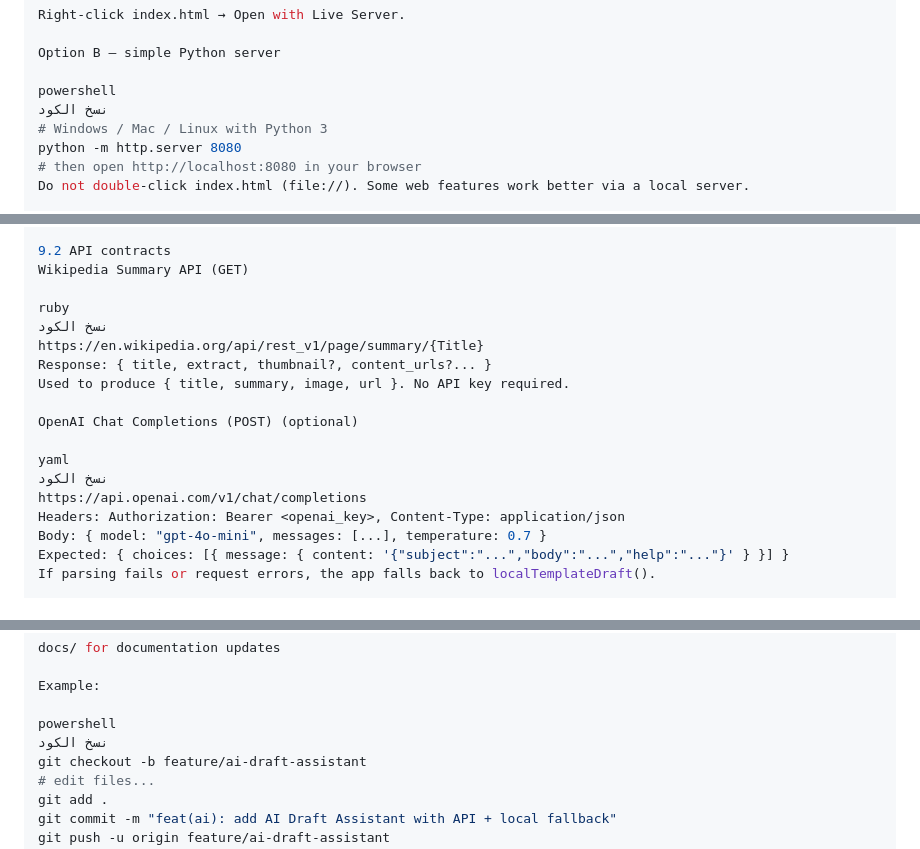
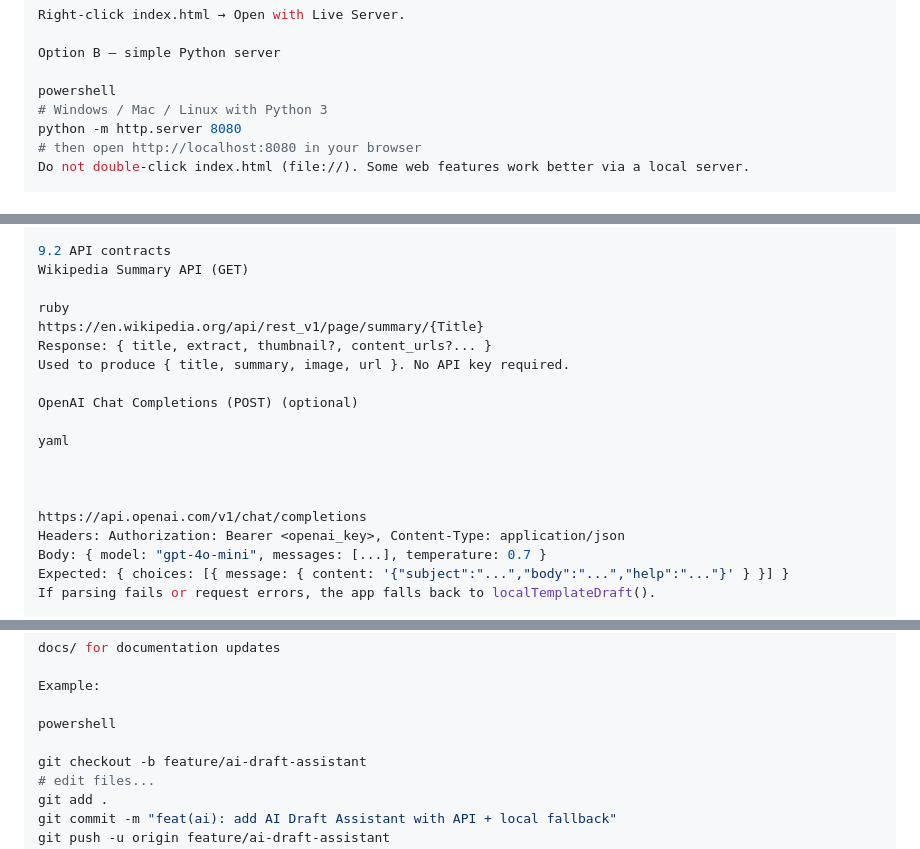
Before and after one commit to ABDELMAGID-9/assignment-2, a Markdown page: docs/technical-documentation.md, 3 parts joined by grey strips. Rendered like a GitHub page.

Commit message:
Revise technical documentation for clarity and accuracy
Updated technical documentation for Python server and API contracts.

```diff
--- a/docs/technical-documentation.md
+++ b/docs/technical-documentation.md
@@ -174,7 +174,6 @@ Right-click index.html → Open with Live Server.
 Option B — simple Python server
 
 powershell
-نسخ الكود
 # Windows / Mac / Linux with Python 3
 python -m http.server 8080
 # then open http://localhost:8080 in your browser
@@ -265,7 +264,6 @@ handleAIDraft() → decides between API or local template
 Wikipedia Summary API (GET)
 
 ruby
-نسخ الكود
 https://en.wikipedia.org/api/rest_v1/page/summary/{Title}
 Response: { title, extract, thumbnail?, content_urls?... }
 Used to produce { title, summary, image, url }. No API key required.
@@ -273,7 +271,9 @@ Used to produce { title, summary, image, url }. No API key required.
 OpenAI Chat Completions (POST) (optional)
 
 yaml
-نسخ الكود
+
+
+
 https://api.openai.com/v1/chat/completions
 Headers: Authorization: Bearer <openai_key>, Content-Type: application/json
 Body: { model: "gpt-4o-mini", messages: [...], temperature: 0.7 }
@@ -366,7 +366,7 @@ docs/ for documentation updates
 Example:
 
 powershell
-نسخ الكود
+
 git checkout -b feature/ai-draft-assistant
 # edit files...
 git add .
```
